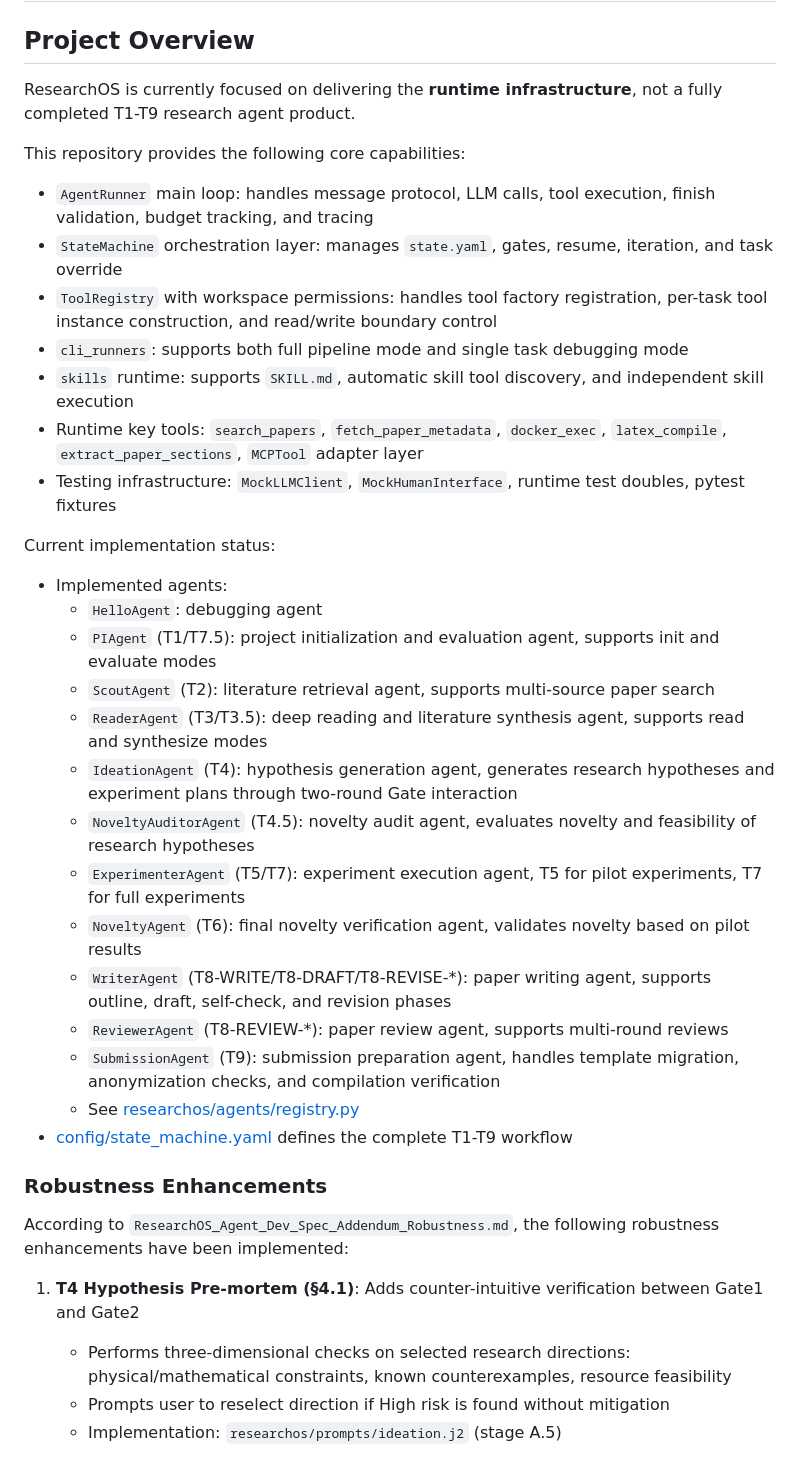
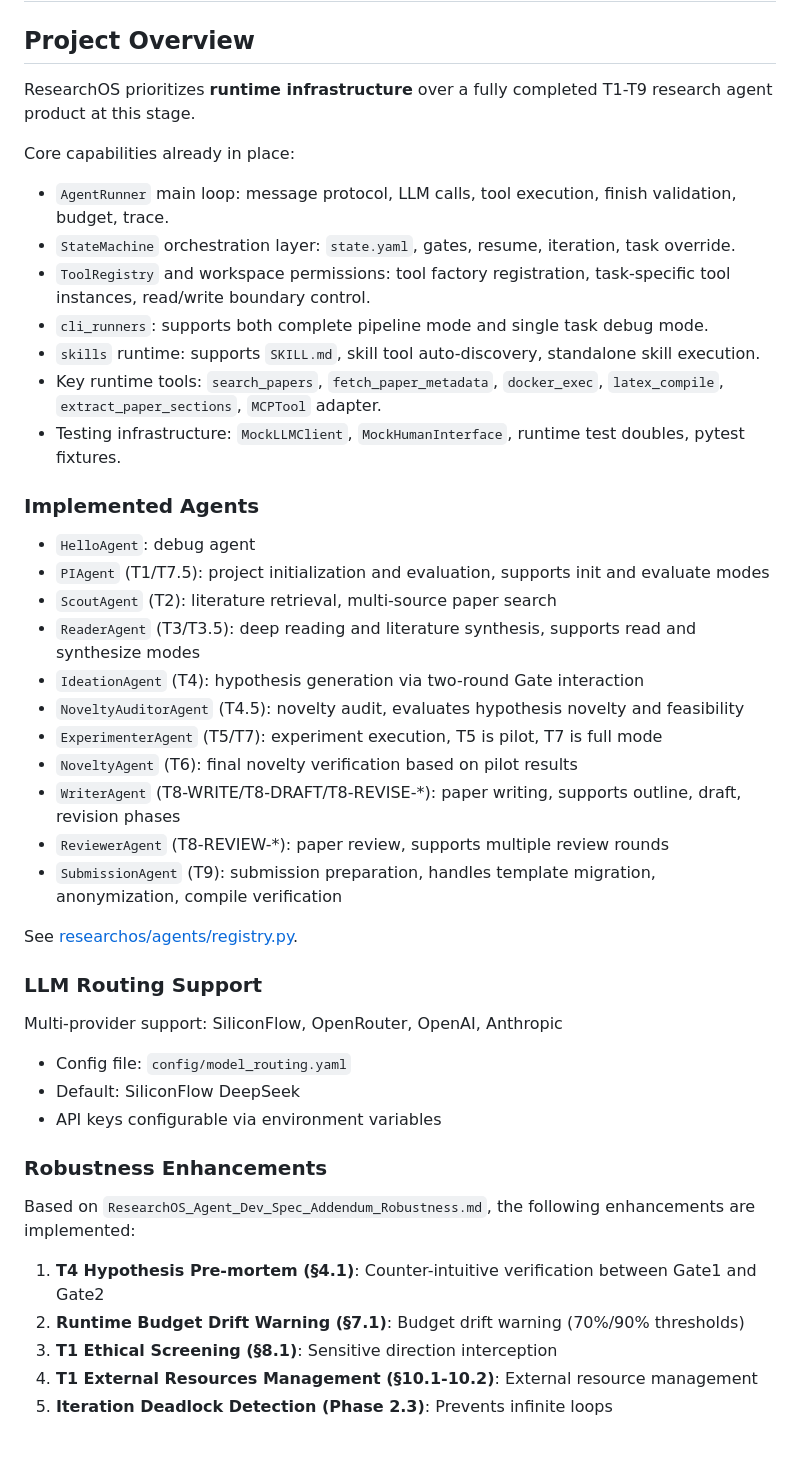
Before and after one commit to MengkunLiang/DIG-ResearchOS, a Markdown page: README.md, the part around one of its changes. Rendered like a GitHub page.

```diff
--- a/README.md
+++ b/README.md
@@ -2,41 +2,49 @@
 
 ## Project Overview
 
-ResearchOS is currently focused on delivering the **runtime infrastructure**, not a fully completed T1-T9 research agent product.
+ResearchOS prioritizes **runtime infrastructure** over a fully completed T1-T9 research agent product at this stage.
 
-This repository provides the following core capabilities:
+Core capabilities already in place:
 
-- `AgentRunner` main loop: handles message protocol, LLM calls, tool execution, finish validation, budget tracking, and tracing
-- `StateMachine` orchestration layer: manages `state.yaml`, gates, resume, iteration, and task override
-- `ToolRegistry` with workspace permissions: handles tool factory registration, per-task tool instance construction, and read/write boundary control
-- `cli_runners`: supports both full pipeline mode and single task debugging mode
-- `skills` runtime: supports `SKILL.md`, automatic skill tool discovery, and independent skill execution
-- Runtime key tools: `search_papers`, `fetch_paper_metadata`, `docker_exec`, `latex_compile`, `extract_paper_sections`, `MCPTool` adapter layer
-- Testing infrastructure: `MockLLMClient`, `MockHumanInterface`, runtime test doubles, pytest fixtures
+- `AgentRunner` main loop: message protocol, LLM calls, tool execution, finish validation, budget, trace.
+- `StateMachine` orchestration layer: `state.yaml`, gates, resume, iteration, task override.
+- `ToolRegistry` and workspace permissions: tool factory registration, task-specific tool instances, read/write boundary control.
+- `cli_runners`: supports both complete pipeline mode and single task debug mode.
+- `skills` runtime: supports `SKILL.md`, skill tool auto-discovery, standalone skill execution.
+- Key runtime tools: `search_papers`, `fetch_paper_metadata`, `docker_exec`, `latex_compile`, `extract_paper_sections`, `MCPTool` adapter.
+- Testing infrastructure: `MockLLMClient`, `MockHumanInterface`, runtime test doubles, pytest fixtures.
 
-Current implementation status:
+### Implemented Agents
 
-- Implemented agents:
-  - `HelloAgent`: debugging agent
-  - `PIAgent` (T1/T7.5): project initialization and evaluation agent, supports init and evaluate modes
-  - `ScoutAgent` (T2): literature retrieval agent, supports multi-source paper search
-  - `ReaderAgent` (T3/T3.5): deep reading and literature synthesis agent, supports read and synthesize modes
-  - `IdeationAgent` (T4): hypothesis generation agent, generates research hypotheses and experiment plans through two-round Gate interaction
-  - `NoveltyAuditorAgent` (T4.5): novelty audit agent, evaluates novelty and feasibility of research hypotheses
-  - `ExperimenterAgent` (T5/T7): experiment execution agent, T5 for pilot experiments, T7 for full experiments
-  - `NoveltyAgent` (T6): final novelty verification agent, validates novelty based on pilot results
-  - `WriterAgent` (T8-WRITE/T8-DRAFT/T8-REVISE-*): paper writing agent, supports outline, draft, self-check, and revision phases
-  - `ReviewerAgent` (T8-REVIEW-*): paper review agent, supports multi-round reviews
-  - `SubmissionAgent` (T9): submission preparation agent, handles template migration, anonymization checks, and compilation verification
-  - See [researchos/agents/registry.py](./researchos/agents/registry.py)
-- [config/state_machine.yaml](./config/state_machine.yaml) defines the complete T1-T9 workflow
+- `HelloAgent`: debug agent
+- `PIAgent` (T1/T7.5): project initialization and evaluation, supports init and evaluate modes
+- `ScoutAgent` (T2): literature retrieval, multi-source paper search
+- `ReaderAgent` (T3/T3.5): deep reading and literature synthesis, supports read and synthesize modes
+- `IdeationAgent` (T4): hypothesis generation via two-round Gate interaction
+- `NoveltyAuditorAgent` (T4.5): novelty audit, evaluates hypothesis novelty and feasibility
+- `ExperimenterAgent` (T5/T7): experiment execution, T5 is pilot, T7 is full mode
+- `NoveltyAgent` (T6): final novelty verification based on pilot results
+- `WriterAgent` (T8-WRITE/T8-DRAFT/T8-REVISE-*): paper writing, supports outline, draft, revision phases
+- `ReviewerAgent` (T8-REVIEW-*): paper review, supports multiple review rounds
+- `SubmissionAgent` (T9): submission preparation, handles template migration, anonymization, compile verification
+
+See [researchos/agents/registry.py](./researchos/agents/registry.py).
+
+### LLM Routing Support
+
+Multi-provider support: SiliconFlow, OpenRouter, OpenAI, Anthropic
+
+- Config file: `config/model_routing.yaml`
+- Default: SiliconFlow DeepSeek
+- API keys configurable via environment variables
 
 ### Robustness Enhancements
 
-According to `ResearchOS_Agent_Dev_Spec_Addendum_Robustness.md`, the following robustness enhancements have been implemented:
+Based on `ResearchOS_Agent_Dev_Spec_Addendum_Robustness.md`, the following enhancements are implemented:
 
-1. **T4 Hypothesis Pre-mortem (§4.1)**: Adds counter-intuitive verification between Gate1 and Gate2
-   - Performs three-dimensional checks on selected research directions: physical/mathematical constraints, known counterexamples, resource feasibility
-   - Prompts user to reselect direction if High risk is found without mitigation
-   - Implementation: `researchos/prompts/ideation.j2` (stage A.5)
+1. **T4 Hypothesis Pre-mortem (§4.1)**: Counter-intuitive verification between Gate1 and Gate2
+2. **Runtime Budget Drift Warning (§7.1)**: Budget drift warning (70%/90% thresholds)
+3. **T1 Ethical Screening (§8.1)**: Sensitive direction interception
+4. **T1 External Resources Management (§10.1-10.2)**: External resource management
+5. **Iteration Deadlock Detection (Phase 2.3)**: Prevents infinite loops
 
```
Also changed, not shown: other parts of README.md (+288 -115 lines).
